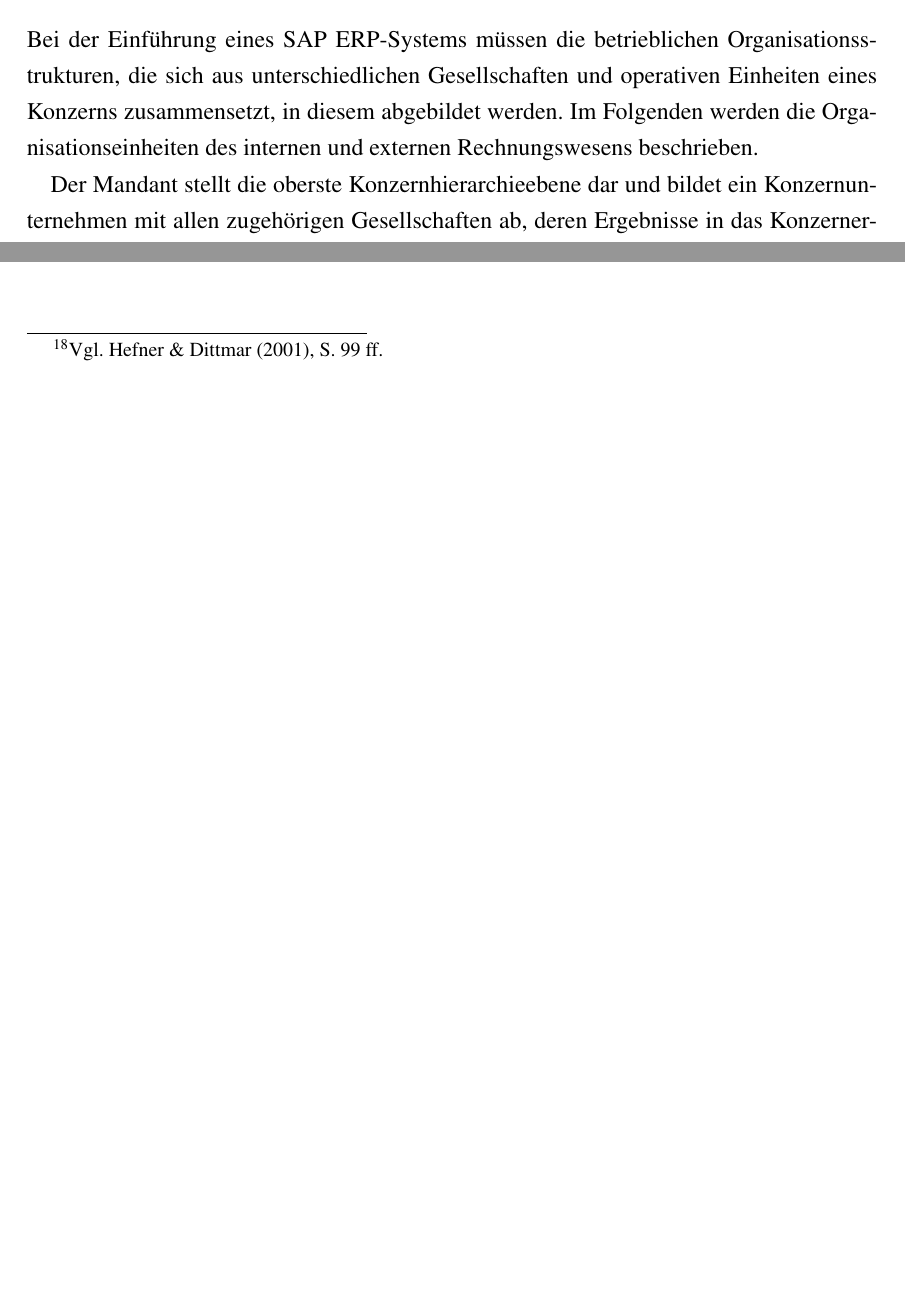
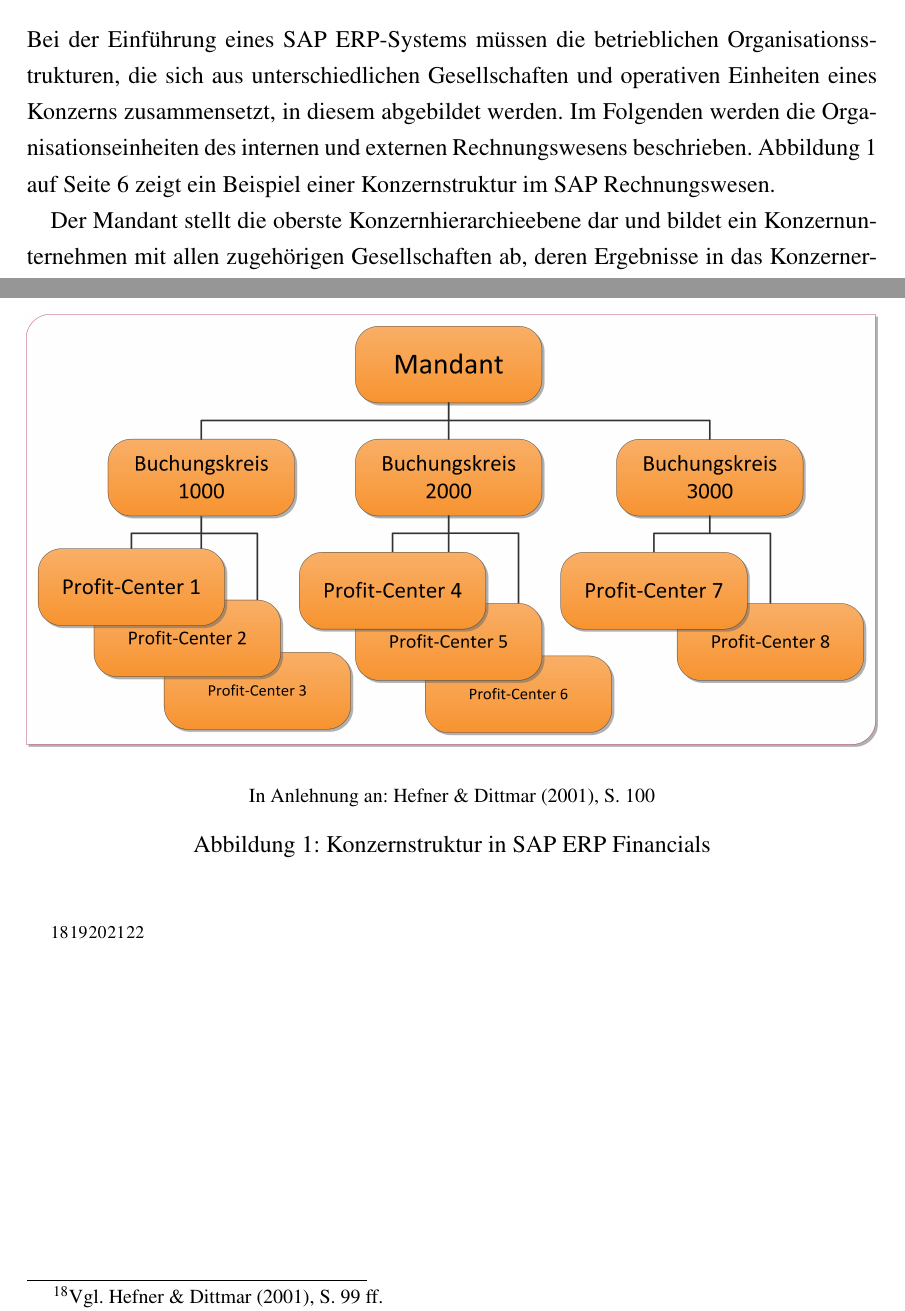
Before and after one commit to regover13/SAP_ERP_Rechnungswesen_FI-CO, a LaTeX document (main.tex, which reads hauptteil/SapErpFinancials.tex): two parts of pages 8 and 9 of 15 before the commit and two parts of pages 8 and 9 of 16 after it, joined at a grey line, cut so that both start at the same text, the shorter picture padded with empty space. Compiled offline with pdfLaTeX.

Commit message:
Bild Konzernstruktur eingefügt

```diff
--- a/hauptteil/SapErpFinancials.tex
+++ b/hauptteil/SapErpFinancials.tex
@@ -17,7 +17,7 @@
 
 \subsection{Konzernstruktur}
 Bei der Einführung eines SAP ERP-Systems müssen die betrieblichen Organisationsstrukturen, die sich aus unterschiedlichen Gesellschaften und operativen Einheiten eines Konzerns zusammensetzt, in diesem abgebildet werden.
-Im Folgenden werden die Organisationseinheiten des internen und externen Rechnungswesens beschrieben.
+Im Folgenden werden die Organisationseinheiten des internen und externen Rechnungswesens beschrieben. Abbildung~\ref{abb2} auf Seite \pageref{abb2} zeigt ein Beispiel einer Konzernstruktur im SAP Rechnungswesen.
 
 Der Mandant stellt die oberste Konzernhierarchieebene dar und bildet ein Konzernunternehmen mit allen zugehörigen Gesellschaften ab, deren Ergebnisse in das Konzernergebnis einfließen. Gesellschaftsübergreifende Daten und Parameter werden auf Mandantenebene abgelegt.
 
@@ -31,7 +31,14 @@
 
 Um die Betriebsaufwendungen der GuV im Umsatzkostenverfahren entsprechend betrieblicher Funktionen wie Finanzen, Personalwirtschaft, Beschaffung und Logistik, Produktion oder Vertrieb gruppiert auszuweisen, kann die Organisationseinheit Funktionsbereich verwendet werden.
 
->>Bild einfügen
+\begin{figure}[htbp]
+\includegraphics[width=1\textwidth]{Images/konzernStruktur.png}
+\begin{center}
+   {\footnotesize In Anlehnung an: \cite{Hefner2001}, S. 100}
+   \caption[Konzernstruktur in SAP ERP Financials]{Konzernstruktur in SAP ERP Financials}\label{abb2}
+\end{center}
+\end{figure}\noindent
+
 
 \footnote{Vgl. \cite{Hefner2001}, S. 99 ff.}\footnote{Vgl. \cite{Friedl2008}, S. 29 ff.}\footnote{Vgl. \cite{Maassen2006}, S. 71 ff.}\footnote{Vgl. \cite{Patel2009}, S. 37 ff.}\footnote{Vgl. \cite{Padhi2011}, S. 16}
 
```
Also changed, not shown: Images/konzernStruktur.png.
